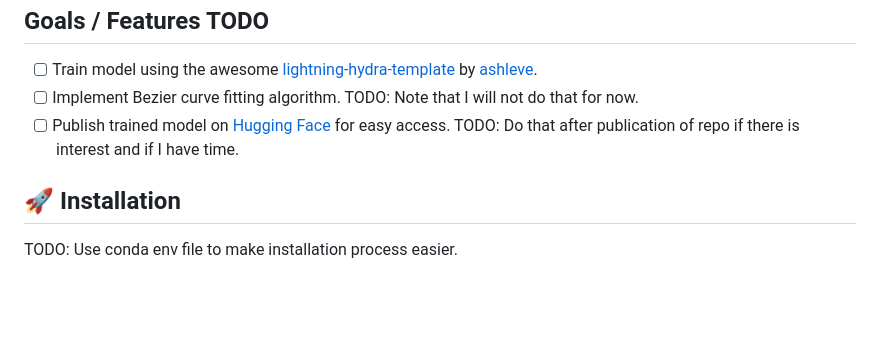
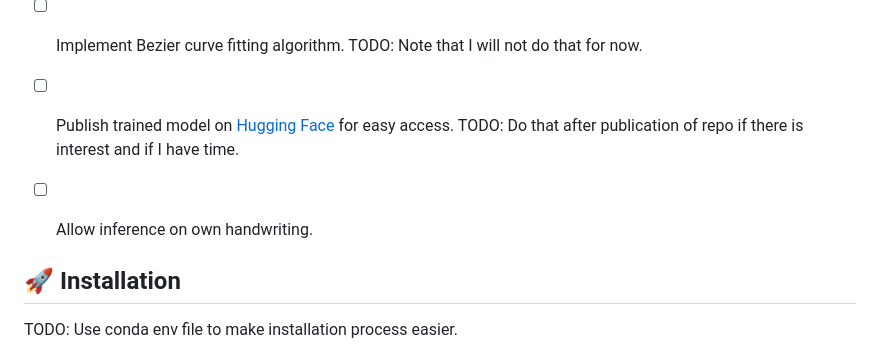
Before and after one commit to PellelNitram/OnlineHTR, a Markdown page: README.md, the part around the change. Drawn GitHub-style; blank space fills up the shorter version.

Commit message:
Work on README.

```diff
--- a/README.md
+++ b/README.md
@@ -23,6 +23,8 @@ TODO!
 - [ ] Train model using the awesome [lightning-hydra-template](https://github.com/ashleve/lightning-hydra-template/generate) by [ashleve](https://github.com/ashleve).
 - [ ] Implement Bezier curve fitting algorithm. TODO: Note that I will not do that for now.
 - [ ] Publish trained model on [Hugging Face](https://huggingface.co/) for easy access. TODO: Do that after publication of repo if there is interest and if I have time.
+
+- [ ] Allow inference on own handwriting.
 
 ## 🚀 Installation
 
```
